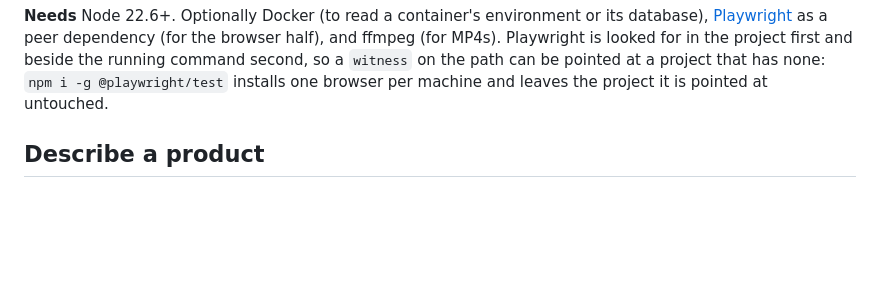
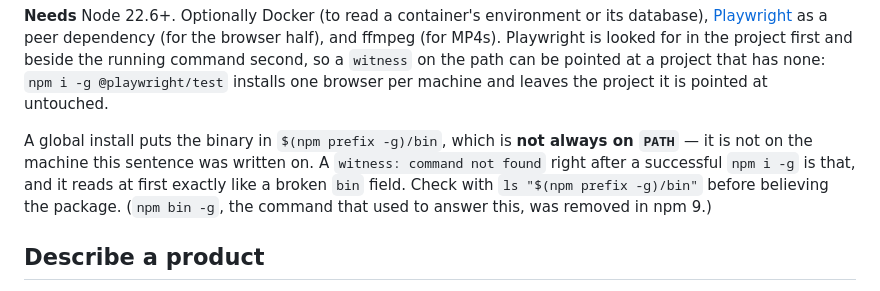
Before and after one commit to burrows99/witness, a Markdown page: README.md, the part around the change. Rendered like a GitHub page; blank space fills up the shorter version.

```diff
--- a/README.md
+++ b/README.md
@@ -78,6 +78,12 @@ from git needs no token: `npm i -D github:burrows99/witness`.
 Playwright is looked for in the project first and beside the running command second, so a `witness` on
 the path can be pointed at a project that has none: `npm i -g @playwright/test` installs one browser
 per machine and leaves the project it is pointed at untouched.
+
+A global install puts the binary in `$(npm prefix -g)/bin`, which is **not always on `PATH`** — it is
+not on the machine this sentence was written on. A `witness: command not found` right after a
+successful `npm i -g` is that, and it reads at first exactly like a broken `bin` field. Check with
+`ls "$(npm prefix -g)/bin"` before believing the package. (`npm bin -g`, the command that used to
+answer this, was removed in npm 9.)
 
 ## Describe a product
 
```
Also changed, not shown: docs/how-to/describe-a-service.md (+10 -1 lines).
